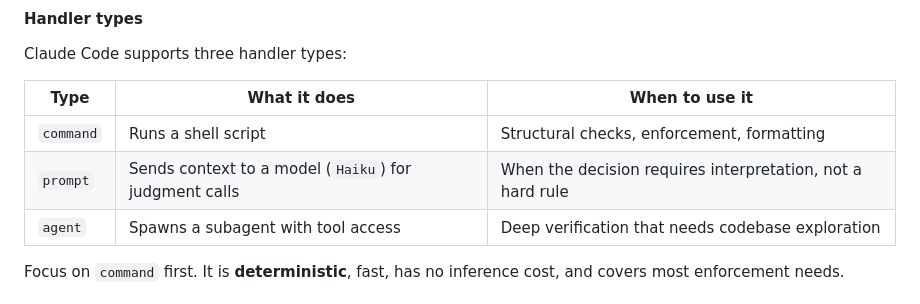
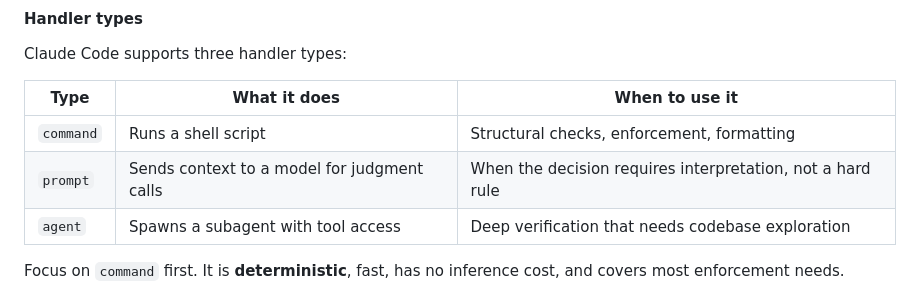
Before and after one commit to StephanOrgiazzi/cv, a Markdown page: articles/harness_engineering.md, the part around the change. Drawn GitHub-style.

Commit message:
feat: update article

```diff
--- a/articles/harness_engineering.md
+++ b/articles/harness_engineering.md
@@ -316,7 +316,7 @@ Claude Code supports three handler types:
 | Type | What it does | When to use it |
 | --- | --- | --- |
 | `command` | Runs a shell script | Structural checks, enforcement, formatting |
-| `prompt` | Sends context to a model (`Haiku`) for judgment calls | When the decision requires interpretation, not a hard rule |
+| `prompt` | Sends context to a model for judgment calls | When the decision requires interpretation, not a hard rule |
 | `agent` | Spawns a subagent with tool access | Deep verification that needs codebase exploration |
 
 Focus on `command` first. It is **deterministic**, fast, has no inference cost, and covers most enforcement needs.
```
